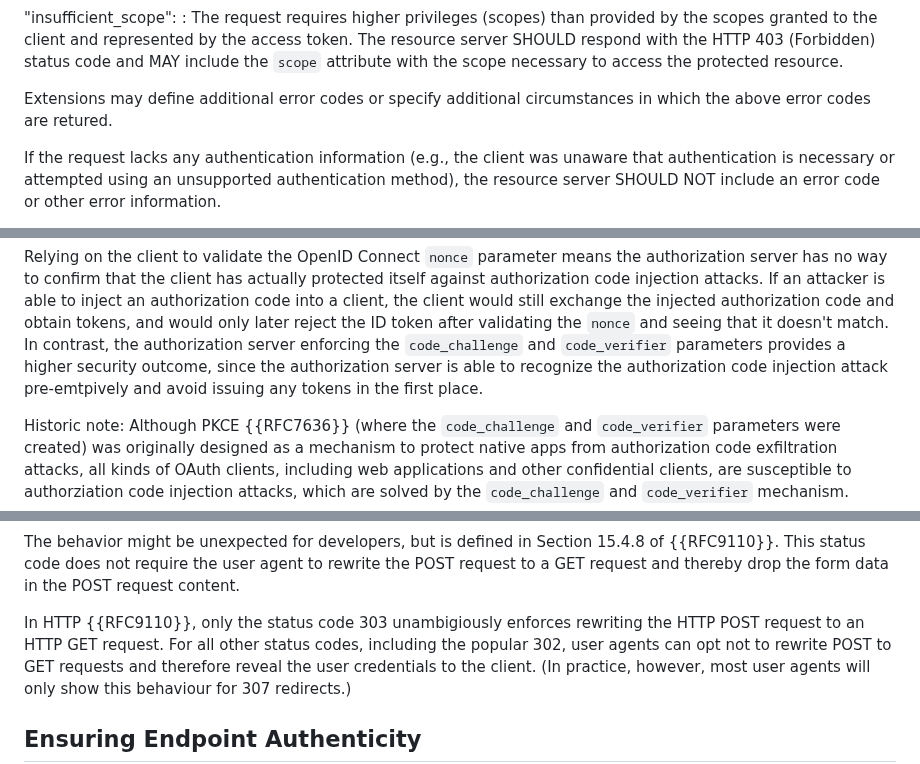
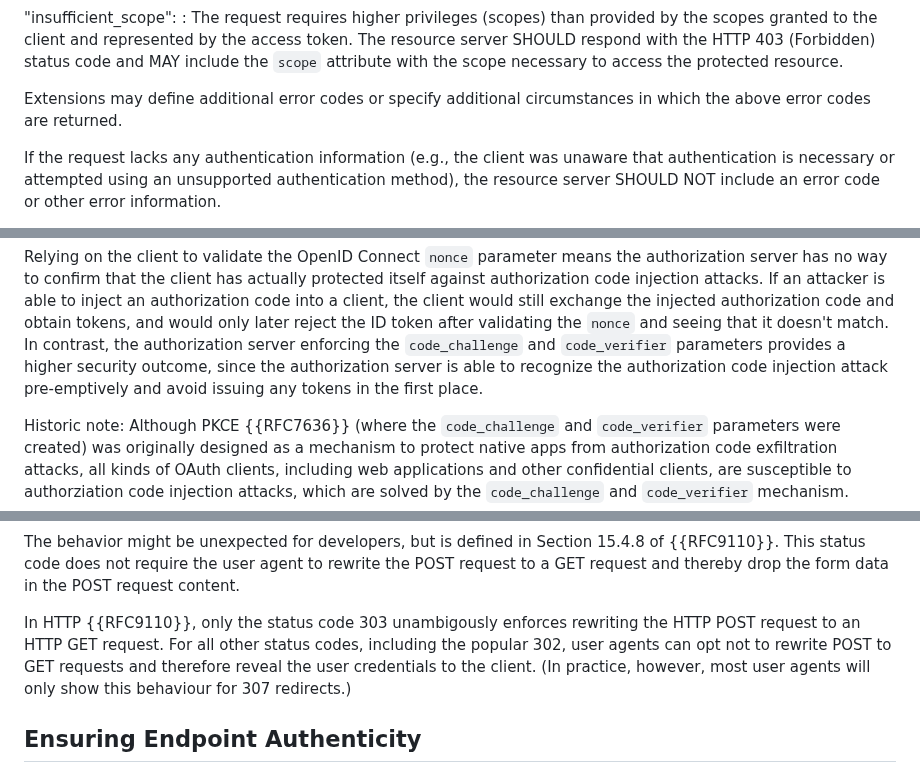
Before and after one commit to oauth-wg/oauth-v2-1, a Markdown page: draft-ietf-oauth-v2-1.md, 3 parts joined by grey strips. GitHub-like rendering.

Commit message:
Fixes 3 spellings and removes extra whitespaces

```diff
--- a/draft-ietf-oauth-v2-1.md
+++ b/draft-ietf-oauth-v2-1.md
@@ -2361,7 +2361,7 @@ includes one of the following error codes in the response:
      resource.
 
 Extensions may define additional error codes or specify additional
-circumstances in which the above error codes are retured.
+circumstances in which the above error codes are returned.
 
 If the request lacks any authentication information (e.g., the client
 was unaware that authentication is necessary or attempted using an
@@ -2826,7 +2826,7 @@ would only later reject the ID token after validating the `nonce` and seeing
 that it doesn't match. In contrast, the authorization server enforcing the
 `code_challenge` and `code_verifier` parameters provides a higher security outcome,
 since the authorization server is able to recognize the authorization code
-injection attack pre-emtpively and avoid issuing any tokens in the first place.
+injection attack pre-emptively and avoid issuing any tokens in the first place.
 
 Historic note: Although PKCE {{RFC7636}}
 (where the `code_challenge` and `code_verifier` parameters were created)
@@ -2888,7 +2888,7 @@ agent to rewrite the POST request to a GET request and thereby drop
 the form data in the POST request content.
 
 In HTTP {{RFC9110}}, only the status code 303
-unambigiously enforces rewriting the HTTP POST request to an HTTP GET
+unambigously enforces rewriting the HTTP POST request to an HTTP GET
 request.  For all other status codes, including the popular 302, user
 agents can opt not to rewrite POST to GET requests and therefore
 reveal the user credentials to the client.  (In practice, however,
```
